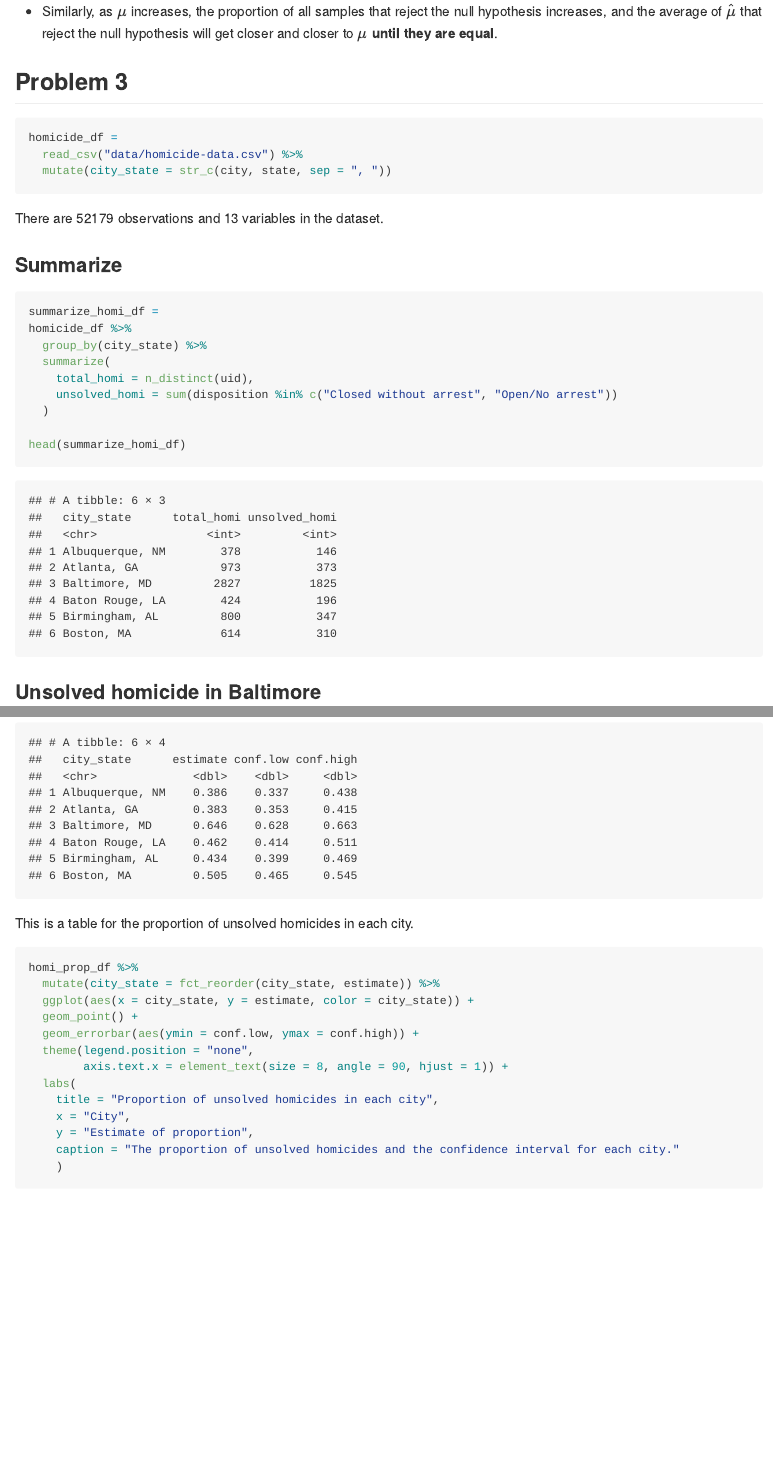
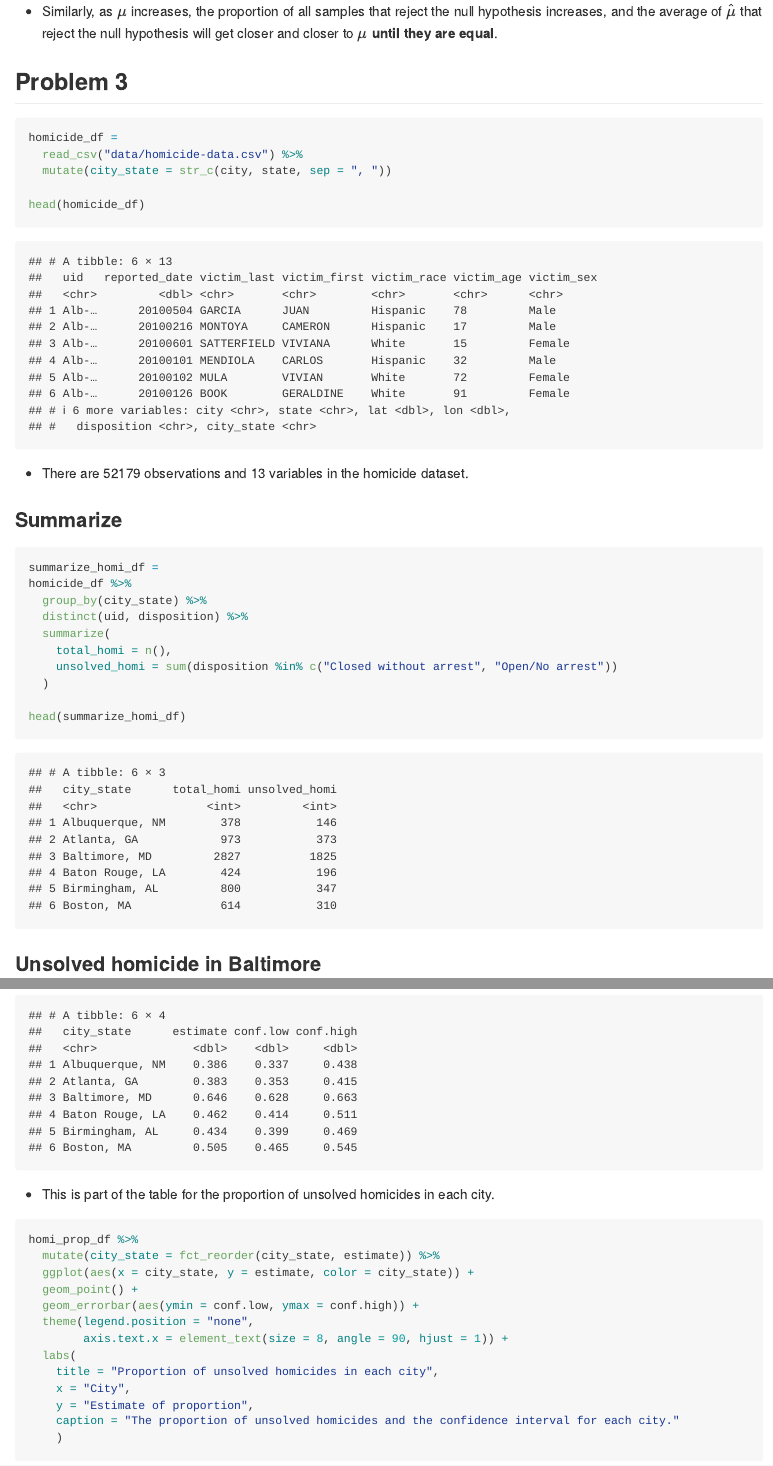
Before and after one commit to lampfish226/p8105_hw5_jz3902, an R Markdown document (p8105_hw5_jz3902.Rmd): the page in a window 1100 px wide, from 5070 px down, and a second part further down, joined at a grey line. The pictures show the output file p8105_hw5_jz3902.md that the author committed with the source, drawn offline in the style of GitHub.

Commit message:
changes in words

```diff
--- a/p8105_hw5_jz3902.Rmd
+++ b/p8105_hw5_jz3902.Rmd
@@ -180,8 +180,9 @@ head(homicide_df)
 summarize_homi_df =
 homicide_df %>%
   group_by(city_state) %>%
+  distinct(uid, disposition) %>%
   summarize(
-    total_homi = n_distinct(uid),
+    total_homi = n(),
     unsolved_homi = sum(disposition %in% c("Closed without arrest", "Open/No arrest"))
   )
 
```
Also changed, not shown: p8105_hw5_jz3902.md, p8105_hw5_jz3902_files/figure-gfm/bdays_sim-1.png, p8105_hw5_jz3902_files/figure-gfm/power_mean-1.png, p8105_hw5_jz3902_files/figure-gfm/sample_true_mean-1.png.
